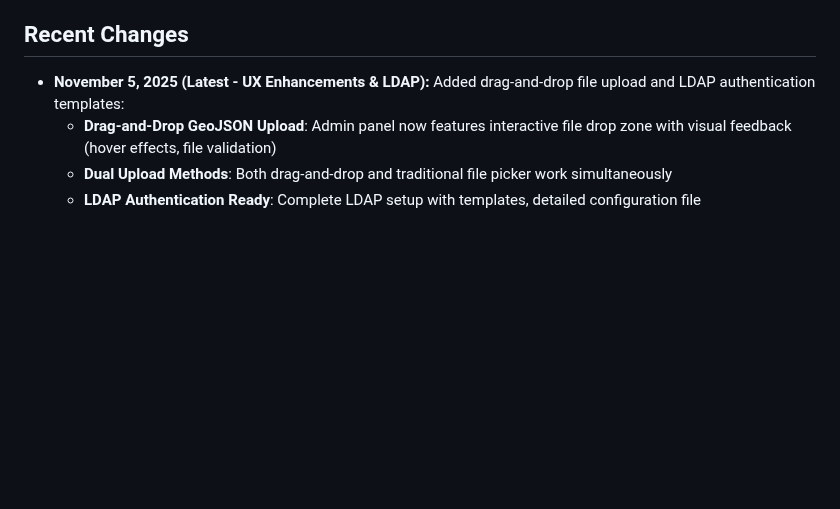
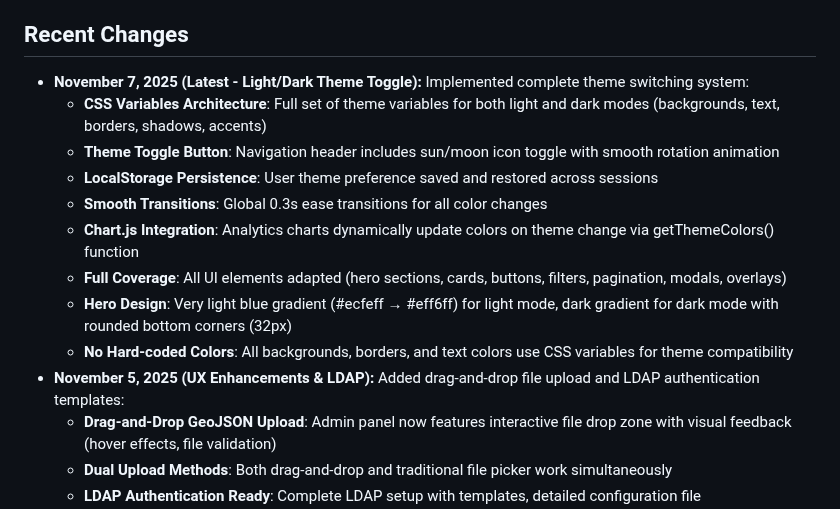
Before and after one commit to Terrmlt/Inside-site-f, a Markdown page: replit.md, the part around the change. GitHub-like rendering; blank space fills up the shorter version.

Commit message:
Implement a complete theme switching system for light and dark modes
Introduced a CSS variables architecture for theme management, a navigation header with a theme toggle button, LocalStorage persistence for user theme preferences, smooth transitions, and dynamic color updates for Chart.js charts. All UI elements have been adapted for theme compatibility.

Replit-Commit-Author: Agent
Replit-Commit-Session-Id: b4661f42-3f27-40ce-bc7f-8610cee4c41c
Replit-Commit-Checkpoint-Type: full_checkpoint
Replit-Commit-Event-Id: abc297f9-30d6-4024-9b14-50169e4ccf57
Replit-Commit-Screenshot-Url: https://storage.googleapis.com/screenshot-production-us-central1/a50e56e3-31d6-4128-b84c-3fb1a86563dc/b4661f42-3f27-40ce-bc7f-8610cee4c41c/ySgtjEI

```diff
--- a/replit.md
+++ b/replit.md
@@ -4,7 +4,16 @@
 This project is a Django-based web application designed to manage a database of subsurface use licenses. It features an interactive Yandex.Map for visualizing licenses, detailed license information through modal windows, and document upload/download functionality. The application aims to provide a comprehensive tool for tracking and managing mineral extraction licenses, offering filtering, search capabilities, and GeoJSON map integration. It is built with a focus on ease of use for administrators and clear visualization for all users, with an eye towards future integration with external databases and LDAP authentication for enterprise environments.
 
 ## Recent Changes
-- **November 5, 2025 (Latest - UX Enhancements & LDAP):** Added drag-and-drop file upload and LDAP authentication templates:
+- **November 7, 2025 (Latest - Light/Dark Theme Toggle):** Implemented complete theme switching system:
+  - **CSS Variables Architecture**: Full set of theme variables for both light and dark modes (backgrounds, text, borders, shadows, accents)
+  - **Theme Toggle Button**: Navigation header includes sun/moon icon toggle with smooth rotation animation
+  - **LocalStorage Persistence**: User theme preference saved and restored across sessions
+  - **Smooth Transitions**: Global 0.3s ease transitions for all color changes
+  - **Chart.js Integration**: Analytics charts dynamically update colors on theme change via getThemeColors() function
+  - **Full Coverage**: All UI elements adapted (hero sections, cards, buttons, filters, pagination, modals, overlays)
+  - **Hero Design**: Very light blue gradient (#ecfeff → #eff6ff) for light mode, dark gradient for dark mode with rounded bottom corners (32px)
+  - **No Hard-coded Colors**: All backgrounds, borders, and text colors use CSS variables for theme compatibility
+- **November 5, 2025 (UX Enhancements & LDAP):** Added drag-and-drop file upload and LDAP authentication templates:
   - **Drag-and-Drop GeoJSON Upload**: Admin panel now features interactive file drop zone with visual feedback (hover effects, file validation)
   - **Dual Upload Methods**: Both drag-and-drop and traditional file picker work simultaneously
   - **LDAP Authentication Ready**: Complete LDAP setup with templates, detailed configuration file (`settings_ldap.py`), and comprehensive documentation
```
